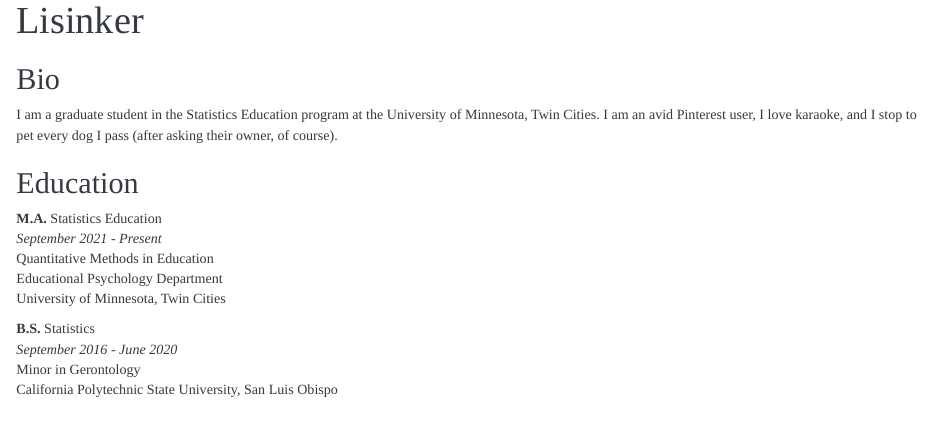
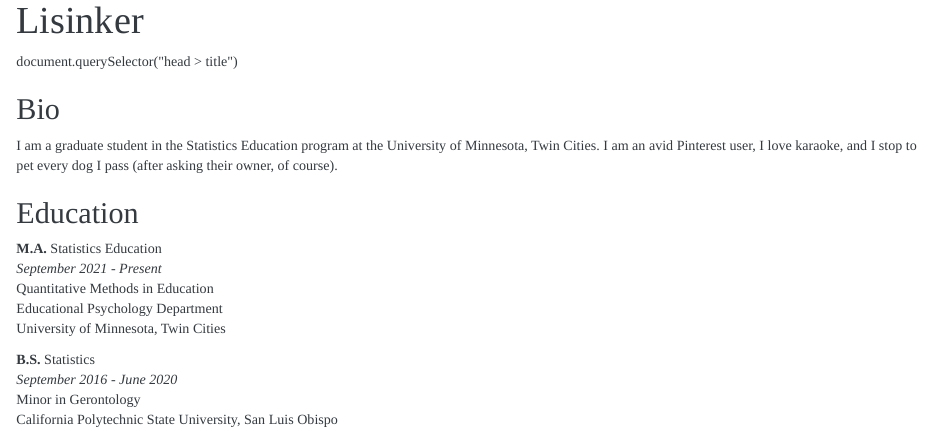
Before and after one commit to rlisinker/personal_website_OLD, an R Markdown document (index.Rmd): the page in a window 1100 px wide, from 60 px down. Rendered offline with R 4.5, knitr and Pandoc, with nearby package versions; drawn as R Markdown's standard HTML page in place of the format the file asks for.

Commit message:
change to js

````diff
--- a/index.Rmd
+++ b/index.Rmd
@@ -27,10 +27,19 @@ output:
   <!-- palest #EBF2CF -->
 
 ```{=html}
+
+<head>
+    <title>
+        Regina Lisinker
+    </title>
+</head>
+
 <script type="text/javascript">
   newPageTitle = 'Regina Lisinker';
   document.title = newPageTitle;
 </script>
+
+document.querySelector("head > title")
 
 <style type="text/css">
   body {
````
Also changed, not shown: docs/search.json, 2 other files.
